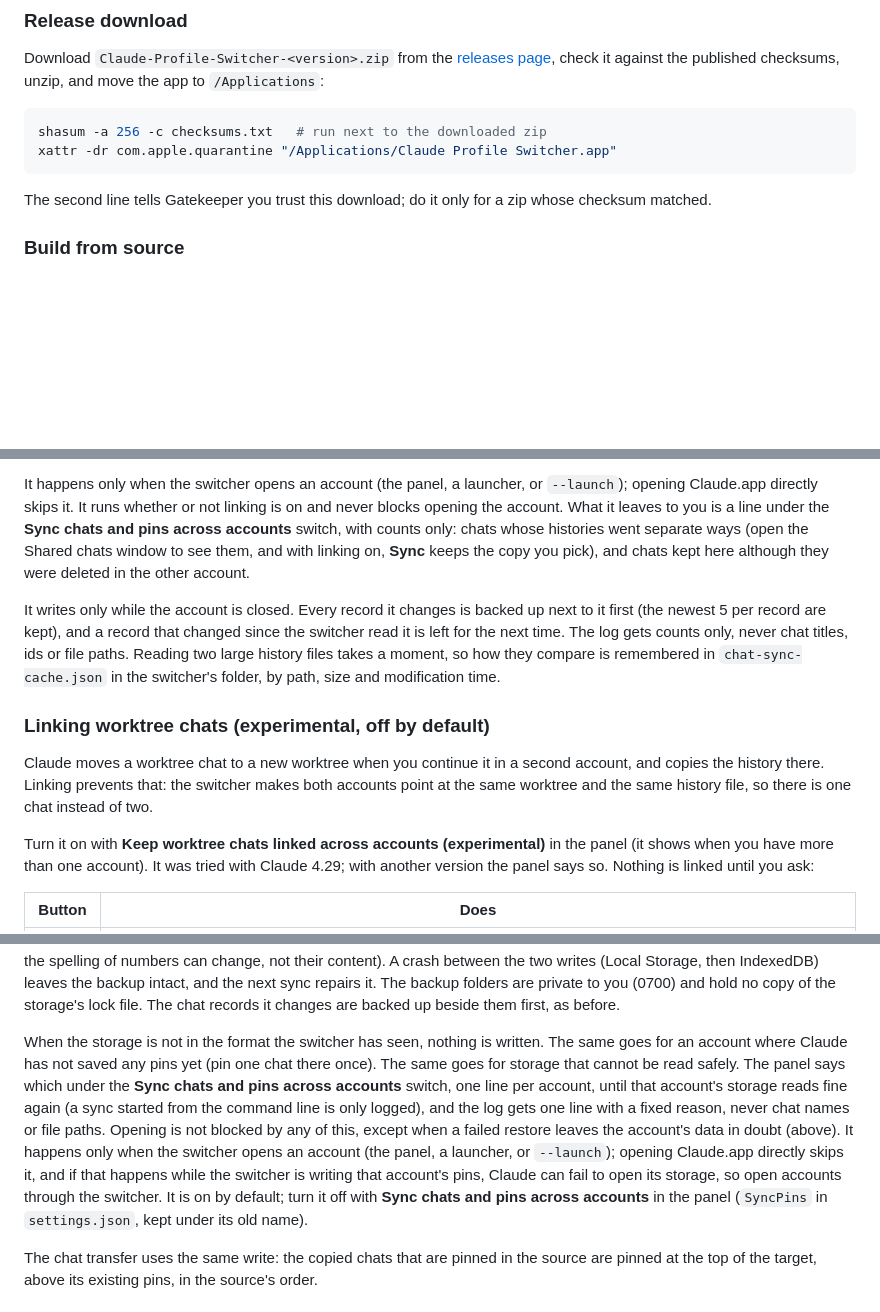
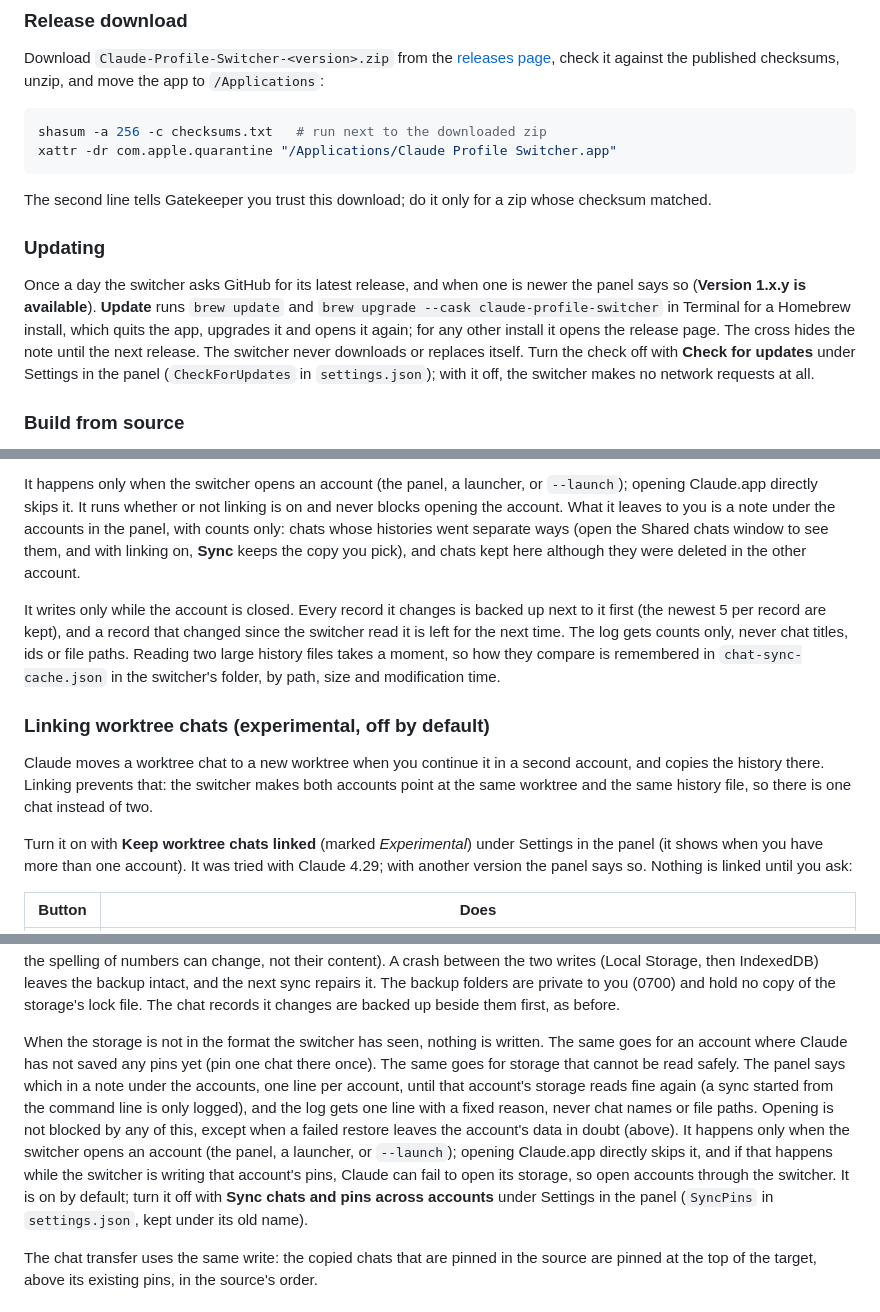
Before and after one commit to onlyilkr/claude-profile-switcher, a Markdown page: README.md, 3 parts joined by grey strips. GitHub-like rendering; blank space fills up the shorter version.

````diff
--- a/README.md
+++ b/README.md
@@ -136,6 +136,15 @@ xattr -dr com.apple.quarantine "/Applications/Claude Profile Switcher.app"
 ```
 
 The second line tells Gatekeeper you trust this download; do it only for a zip whose checksum matched.
+
+### Updating
+
+Once a day the switcher asks GitHub for its latest release, and when one is newer the panel says so
+(**Version 1.x.y is available**). **Update** runs `brew update` and `brew upgrade --cask claude-profile-switcher`
+in Terminal for a Homebrew install, which quits the app, upgrades it and opens it again; for any other
+install it opens the release page. The cross hides the note until the next release. The switcher never
+downloads or replaces itself. Turn the check off with **Check for updates** under Settings in the panel (`CheckForUpdates`
+in `settings.json`); with it off, the switcher makes no network requests at all.
 
 ### Build from source
 
@@ -364,7 +381,7 @@ on and off (**Sync chats and pins across accounts**, on by default). For each sh
 
 It happens only when the switcher opens an account (the panel, a launcher, or `--launch`); opening
 Claude.app directly skips it. It runs whether or not linking is on and never blocks opening the account.
-What it leaves to you is a line under the **Sync chats and pins across accounts** switch, with counts
+What it leaves to you is a note under the accounts in the panel, with counts
 only: chats whose histories went separate ways (open the Shared chats window to see them, and with linking
 on, **Sync** keeps the copy you pick), and chats kept here although they were deleted in the other account.
 
@@ -380,7 +397,7 @@ Claude moves a worktree chat to a new worktree when you continue it in a second
 the history there. Linking prevents that: the switcher makes both accounts point at the same worktree
 and the same history file, so there is one chat instead of two.
 
-Turn it on with **Keep worktree chats linked across accounts (experimental)** in the panel (it shows
+Turn it on with **Keep worktree chats linked** (marked *Experimental*) under Settings in the panel (it shows
 when you have more than one account). It was tried with Claude 4.29; with another version the panel
 says so. Nothing is linked until you ask:
 
@@ -485,12 +502,12 @@ switcher's folder (the newest 5 per account are kept), and it restores them if t
 not read back as written. If that restore itself fails, Claude is not started on the account, and the message names the backup folder. The switcher remembers this in `restore-failed.json` in its folder (private to you, shared by the app and the command line), so every later attempt to open that account, from either, is refused with the same message until both of its storage folders read cleanly again (for example after you put the backup back); the panel keeps a line for it until then. Claude is never started on data in that state, so it cannot reset it. Every other field of Claude's stored values is kept (the values are re-encoded as JSON, so spacing, key order and the spelling of numbers can change, not their content). A crash between the two writes (Local Storage, then IndexedDB) leaves the backup intact, and the next sync repairs it. The backup folders are private to you (0700) and hold no copy of the storage's lock file. The chat records it changes are backed up beside them first, as before.
 
 When the storage is not in the format the switcher has seen, nothing is written. The same goes for an
-account where Claude has not saved any pins yet (pin one chat there once). The same goes for storage that cannot be read safely. The panel says which under the **Sync chats and pins across accounts** switch, one line per account, until that account's storage reads fine again (a sync started from the command line is only logged), and the log gets one line with a fixed reason,
+account where Claude has not saved any pins yet (pin one chat there once). The same goes for storage that cannot be read safely. The panel says which in a note under the accounts, one line per account, until that account's storage reads fine again (a sync started from the command line is only logged), and the log gets one line with a fixed reason,
 never chat names or file paths. Opening is not blocked by any of this, except when a failed restore leaves the account's data in doubt (above). It happens only when the
 switcher opens an account (the panel, a launcher, or `--launch`); opening Claude.app directly skips it, and
 if that happens while the switcher is writing that account's pins, Claude can fail to open its storage, so
 open accounts through the switcher.
-It is on by default; turn it off with **Sync chats and pins across accounts** in the panel (`SyncPins` in
+It is on by default; turn it off with **Sync chats and pins across accounts** under Settings in the panel (`SyncPins` in
 `settings.json`, kept under its old name).
 
 The chat transfer uses the same write: the copied chats that are pinned in the source are pinned at the
````
Also changed, not shown: other parts of README.md (+22 -5 lines), CHANGELOG.md (+25 -0 lines), SECURITY.md (+5 -2 lines), docs/images/panel-dark.png, docs/images/panel-light.png, 9 other files.
